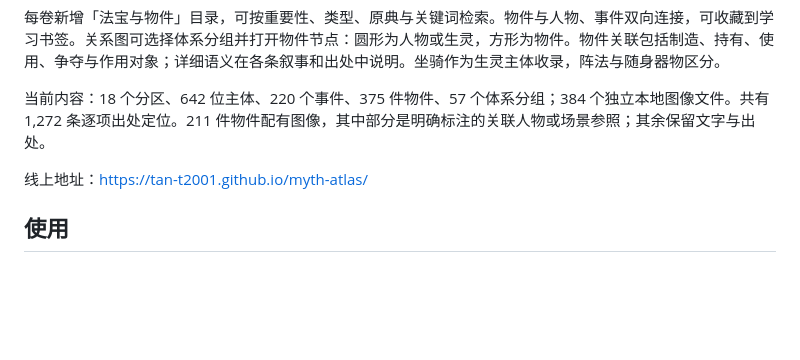
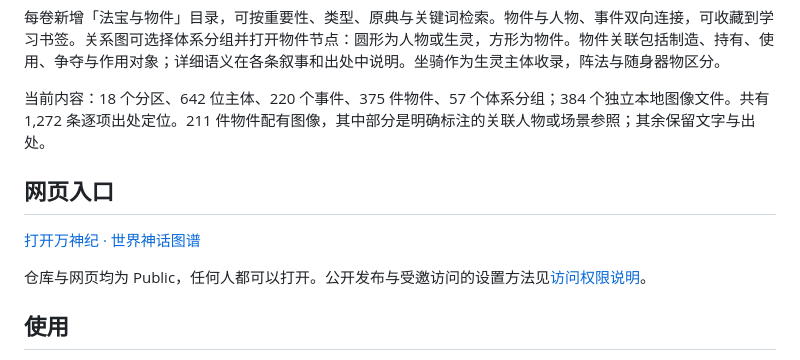
Before and after one commit to tan-t2001/myth-atlas, a Markdown page: README.md, the part around the change. GitHub-like rendering; blank space fills up the shorter version.

Commit message:
Document public website and GitHub access options

```diff
--- a/README.md
+++ b/README.md
@@ -8,7 +8,11 @@
 
 当前内容：18 个分区、642 位主体、220 个事件、375 件物件、57 个体系分组；384 个独立本地图像文件。共有 1,272 条逐项出处定位。211 件物件配有图像，其中部分是明确标注的关联人物或场景参照；其余保留文字与出处。
 
-线上地址：https://tan-t2001.github.io/myth-atlas/
+## 网页入口
+
+[打开万神纪 · 世界神话图谱](https://tan-t2001.github.io/myth-atlas/)
+
+仓库与网页均为 Public，任何人都可以打开。公开发布与受邀访问的设置方法见[访问权限说明](访问权限说明.md)。
 
 ## 使用
 
```
Also changed, not shown: 访问权限说明.md (added, +22 -0 lines).
